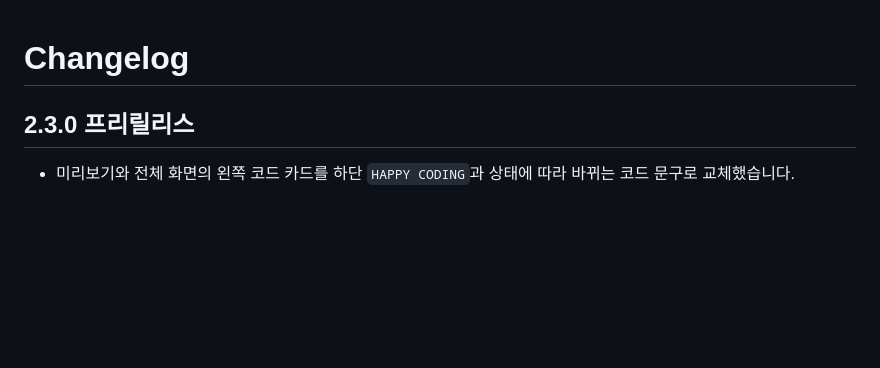
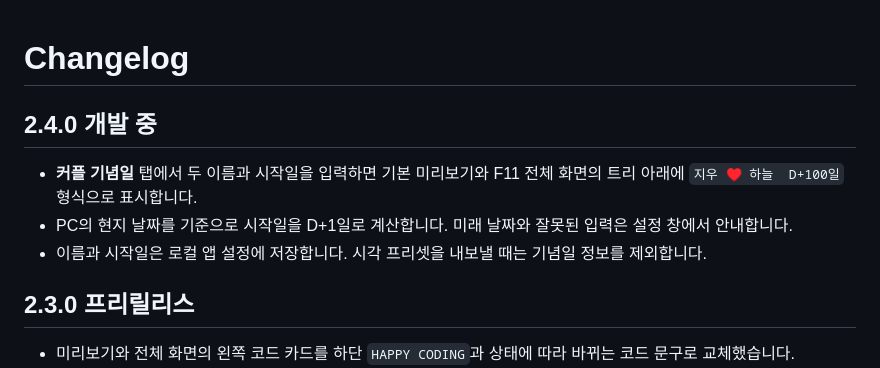
Before and after one commit to cheld536/-dev-Christmas-tree, a Markdown page: CHANGELOG.md, the part around the change. Rendered like a GitHub page; blank space fills up the shorter version.

```diff
--- a/CHANGELOG.md
+++ b/CHANGELOG.md
@@ -1,4 +1,10 @@
 # Changelog
+
+## 2.4.0 개발 중
+
+- **커플 기념일** 탭에서 두 이름과 시작일을 입력하면 기본 미리보기와 F11 전체 화면의 트리 아래에 `지우 ♥️ 하늘  D+100일` 형식으로 표시합니다.
+- PC의 현지 날짜를 기준으로 시작일을 D+1일로 계산합니다. 미래 날짜와 잘못된 입력은 설정 창에서 안내합니다.
+- 이름과 시작일은 로컬 앱 설정에 저장합니다. 시각 프리셋을 내보낼 때는 기념일 정보를 제외합니다.
 
 ## 2.3.0 프리릴리스
 
```
Also changed, not shown: README.md (+12 -2 lines), docs/ROADMAP.md (+2 -2 lines), docs/images/couple-v2.4.png (added), 14 other files.
